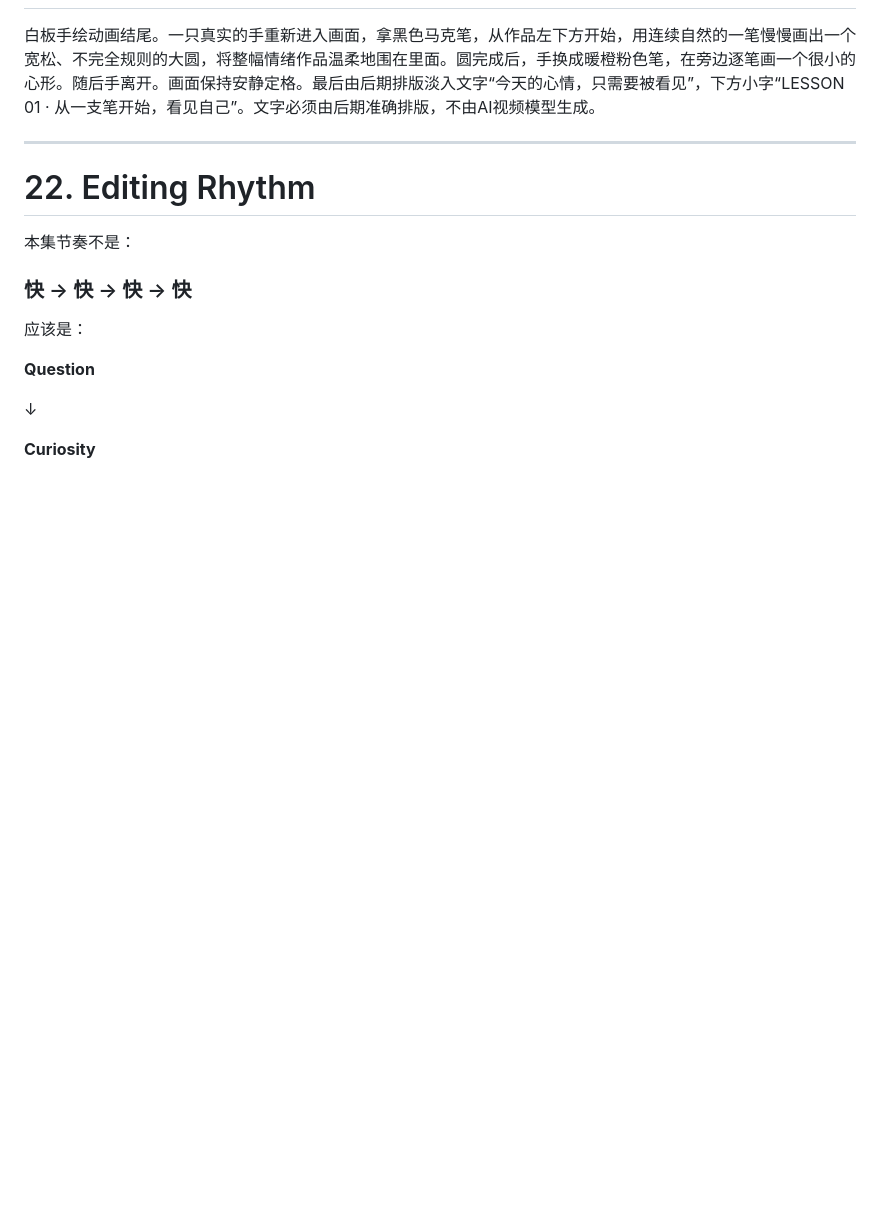
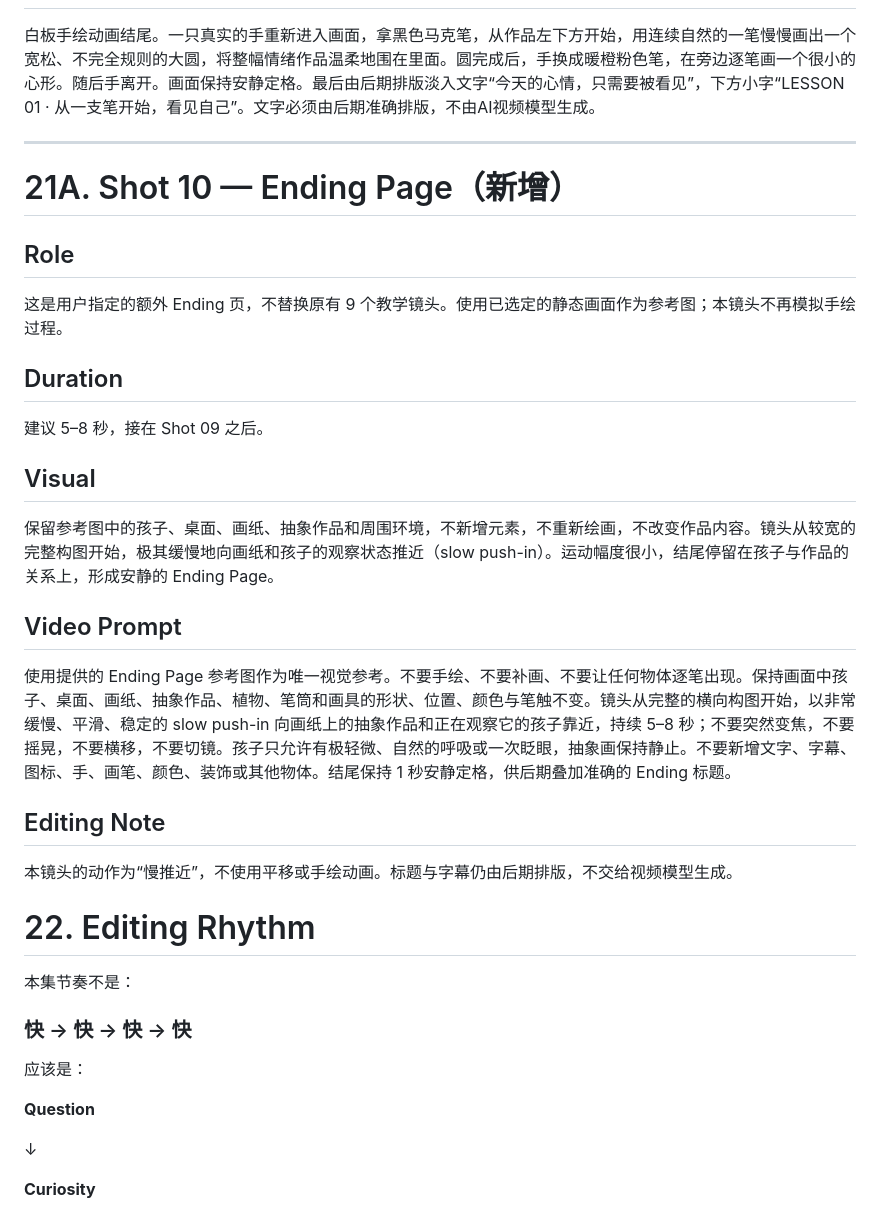
Before and after one commit to DaveySong-AI/Art-Therapy-Introduction, a Markdown page: episodes/episode-01/LESSON_01_INPUT.md — 给今天的心情一种颜色.md, the part around the change. Rendered like a GitHub page; blank space fills up the shorter version.

Commit message:
Add ending page video prompt for lesson 01

```diff
--- a/episodes/episode-01/LESSON_01_INPUT.md — 给今天的心情一种颜色.md
+++ b/episodes/episode-01/LESSON_01_INPUT.md — 给今天的心情一种颜色.md
@@ -944,6 +944,28 @@ Series mark：
 
 ---
 
+# 21A. Shot 10 — Ending Page（新增）
+
+## Role
+
+这是用户指定的额外 Ending 页，不替换原有 9 个教学镜头。使用已选定的静态画面作为参考图；本镜头不再模拟手绘过程。
+
+## Duration
+
+建议 5–8 秒，接在 Shot 09 之后。
+
+## Visual
+
+保留参考图中的孩子、桌面、画纸、抽象作品和周围环境，不新增元素，不重新绘画，不改变作品内容。镜头从较宽的完整构图开始，极其缓慢地向画纸和孩子的观察状态推近（slow push-in）。运动幅度很小，结尾停留在孩子与作品的关系上，形成安静的 Ending Page。
+
+## Video Prompt
+
+使用提供的 Ending Page 参考图作为唯一视觉参考。不要手绘、不要补画、不要让任何物体逐笔出现。保持画面中孩子、桌面、画纸、抽象作品、植物、笔筒和画具的形状、位置、颜色与笔触不变。镜头从完整的横向构图开始，以非常缓慢、平滑、稳定的 slow push-in 向画纸上的抽象作品和正在观察它的孩子靠近，持续 5–8 秒；不要突然变焦，不要摇晃，不要横移，不要切镜。孩子只允许有极轻微、自然的呼吸或一次眨眼，抽象画保持静止。不要新增文字、字幕、图标、手、画笔、颜色、装饰或其他物体。结尾保持 1 秒安静定格，供后期叠加准确的 Ending 标题。
+
+## Editing Note
+
+本镜头的动作为“慢推近”，不使用平移或手绘动画。标题与字幕仍由后期排版，不交给视频模型生成。
+
 # 22. Editing Rhythm
 
 本集节奏不是：
```
